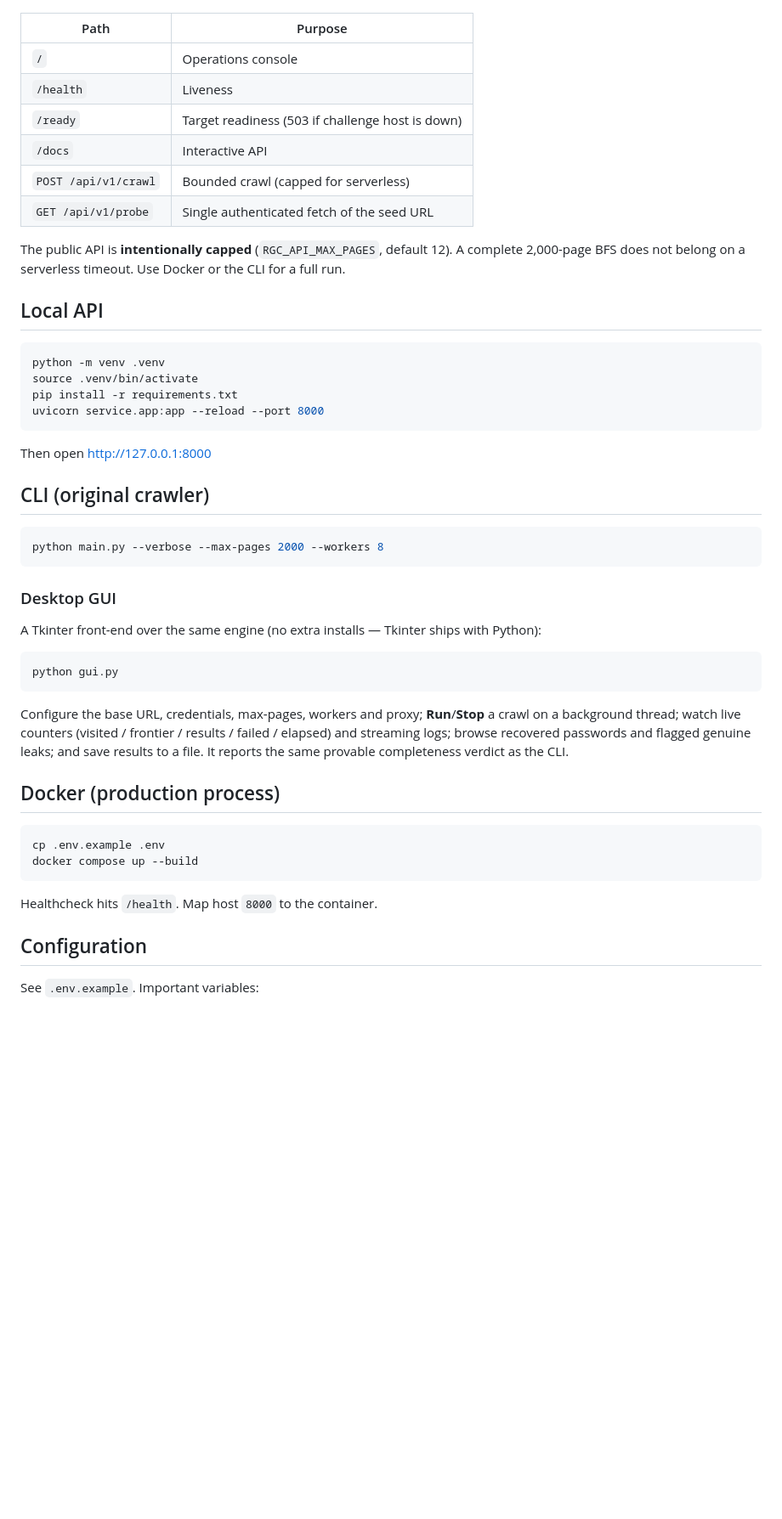
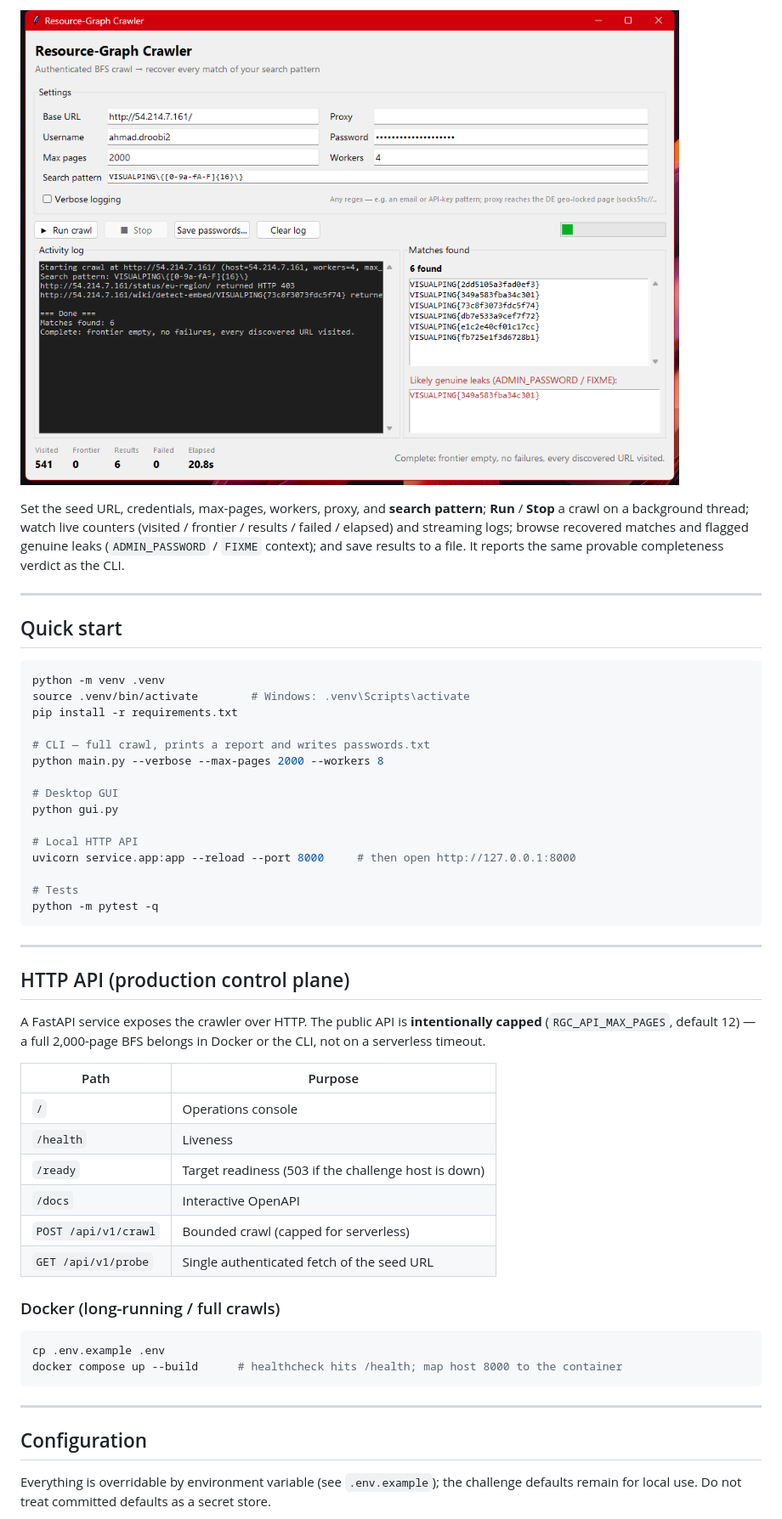
Before and after one commit to ahmaddroobi99/resource-graph-crawler, a Markdown page: README.md, the part around one of its changes. Shown at 85% size. Drawn GitHub-style; pictures changed too: docs/images/gui.png (added); blank space fills up the shorter version.

Commit message:
Merge branch 'main' of https://github.com/ahmaddroobi99/resource-graph-crawler

````diff
--- a/README.md
+++ b/README.md
@@ -22,59 +55,61 @@ After deploy, the production URL is the Vercel project `resource-graph-crawler`.
+![Crawler GUI](docs/images/gui.png)
+
+Set the seed URL, credentials, max-pages, workers, proxy, and **search pattern**;
+**Run** / **Stop** a crawl on a background thread; watch live counters (visited /
+frontier / results / failed / elapsed) and streaming logs; browse recovered matches and
+flagged genuine leaks (`ADMIN_PASSWORD` / `FIXME` context); and save results to a file.
+It reports the same provable completeness verdict as the CLI.
+
+---
+
+## Quick start
+
+```bash
+python -m venv .venv
+source .venv/bin/activate        # Windows: .venv\Scripts\activate
+pip install -r requirements.txt
+
+# CLI — full crawl, prints a report and writes passwords.txt
+python main.py --verbose --max-pages 2000 --workers 8
+
+# Desktop GUI
+python gui.py
+
+# Local HTTP API
+uvicorn service.app:app --reload --port 8000     # then open http://127.0.0.1:8000
+
+# Tests
+python -m pytest -q
+```
+
+---
+
+## HTTP API (production control plane)
+
+A FastAPI service exposes the crawler over HTTP. The public API is **intentionally
+capped** (`RGC_API_MAX_PAGES`, default 12) — a full 2,000-page BFS belongs in Docker or
+the CLI, not on a serverless timeout.
 
 | Path | Purpose |
 | --- | --- |
 | `/` | Operations console |
 | `/health` | Liveness |
-| `/ready` | Target readiness (503 if challenge host is down) |
-| `/docs` | Interactive API |
+| `/ready` | Target readiness (503 if the challenge host is down) |
+| `/docs` | Interactive OpenAPI |
 | `POST /api/v1/crawl` | Bounded crawl (capped for serverless) |
 | `GET /api/v1/probe` | Single authenticated fetch of the seed URL |
 
-The public API is **intentionally capped** (`RGC_API_MAX_PAGES`, default 12).
-A complete 2,000-page BFS does not belong on a serverless timeout. Use Docker
-or the CLI for a full run.
-
-## Local API
-
-```bash
-python -m venv .venv
-source .venv/bin/activate
-pip install -r requirements.txt
-uvicorn service.app:app --reload --port 8000
-```
-
-Then open http://127.0.0.1:8000
-
-## CLI (original crawler)
-
-```bash
-python main.py --verbose --max-pages 2000 --workers 8
-```
-
-### Desktop GUI
-
-A Tkinter front-end over the same engine (no extra installs — Tkinter ships with
-Python):
-
-```bash
-python gui.py
-```
-
-Configure the base URL, credentials, max-pages, workers and proxy; **Run**/**Stop**
-a crawl on a background thread; watch live counters (visited / frontier / results /
-failed / elapsed) and streaming logs; browse recovered passwords and flagged
-genuine leaks; and save results to a file. It reports the same provable
-completeness verdict as the CLI.
-
-## Docker (production process)
+### Docker (long-running / full crawls)
 
 ```bash
 cp .env.example .env
-docker compose up --build
+docker compose up --build      # healthcheck hits /health; map host 8000 to the container
 ```
 
-Healthcheck hits `/health`. Map host `8000` to the container.
+---
 
 ## Configuration
 
-See `.env.example`. Important variables:
+Everything is overridable by environment variable (see `.env.example`); the challenge
+defaults remain for local use. Do not treat committed defaults as a secret store.
 
````
Also changed, not shown: other parts of README.md (+105 -30 lines), docs/images/architecture.png (added), 5 other files.
